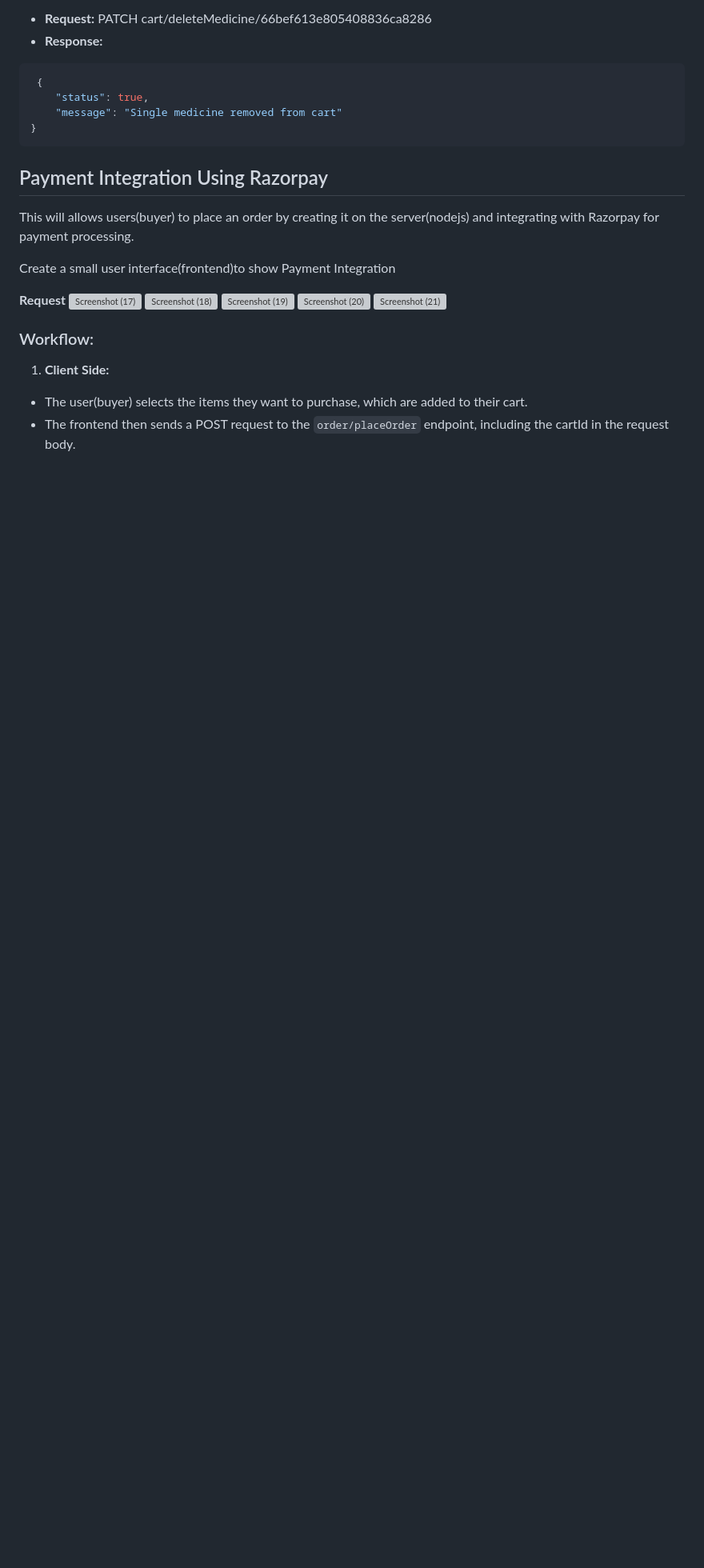
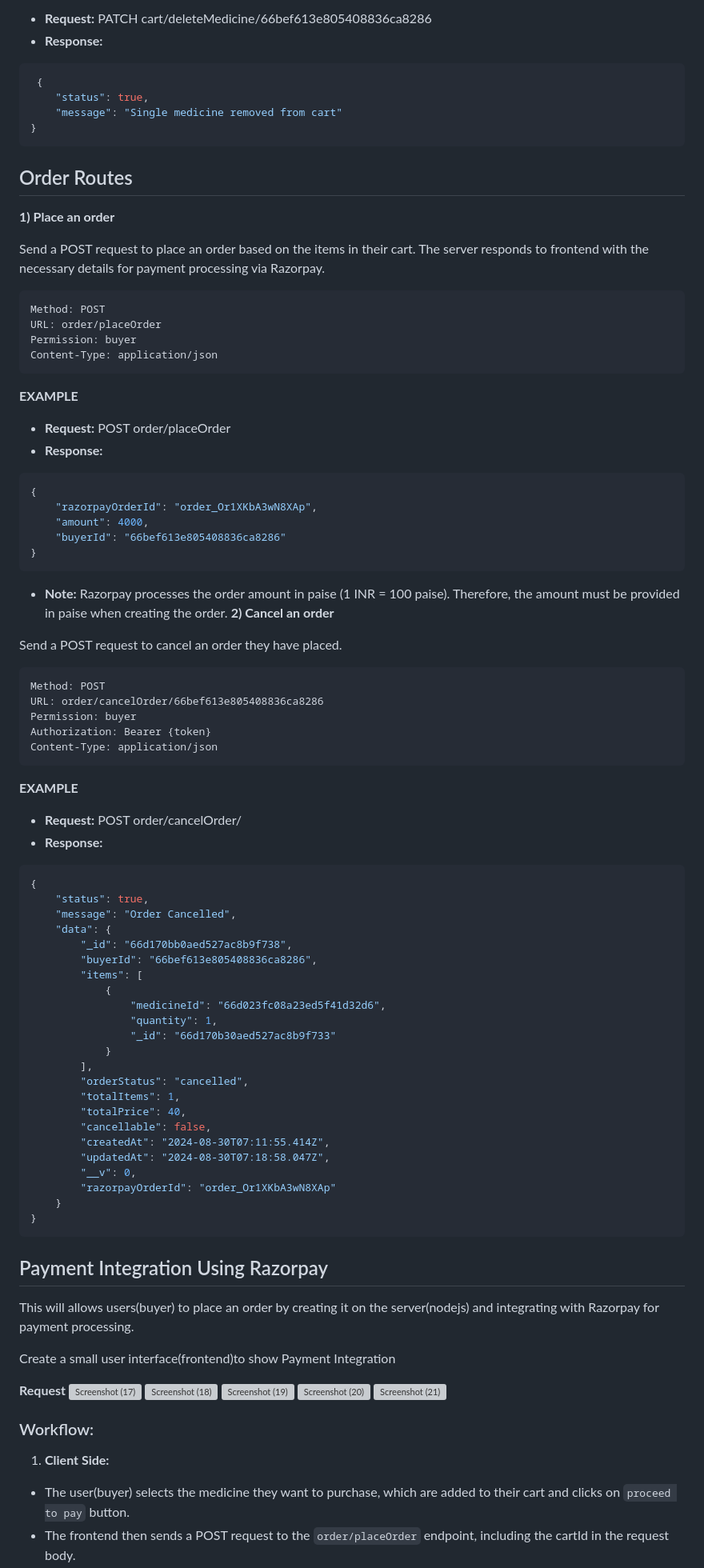
Before and after one commit to Dipali127/MediCart_RESTful_API, a Markdown page: README.md, the part around one of its changes. Shown at 80% size. Rendered like a GitHub page; blank space fills up the shorter version; grey boxes are pictures that could not be loaded.

`````diff
--- a/README.md
+++ b/README.md
@@ -768,6 +769,68 @@ Content-Type: application/json
     "message": "Single medicine removed from cart"
 }
 ```
+## Order Routes
+**1) Place an order**
+
+Send a POST request to place an order based on the items in their cart.
+The server responds to frontend with the necessary details for payment processing via Razorpay.
+
+````
+Method: POST
+URL: order/placeOrder
+Permission: buyer
+Content-Type: application/json
+````
+**EXAMPLE**
+* **Request:** POST order/placeOrder
+* **Response:**
+```json
+{
+    "razorpayOrderId": "order_Or1XKbA3wN8XAp",
+    "amount": 4000,
+    "buyerId": "66bef613e805408836ca8286"
+}
+```
+* **Note:**  Razorpay processes the order amount in paise (1 INR = 100 paise). Therefore, the amount must be provided in paise when creating the order.
+**2) Cancel an order**
+
+Send a POST request to cancel an order they have placed.
+
+````
+Method: POST
+URL: order/cancelOrder/66bef613e805408836ca8286
+Permission: buyer
+Authorization: Bearer {token}
+Content-Type: application/json
+````
+**EXAMPLE**
+* **Request:** POST order/cancelOrder/
+* **Response:**
+```json
+{
+    "status": true,
+    "message": "Order Cancelled",
+    "data": {
+        "_id": "66d170bb0aed527ac8b9f738",
+        "buyerId": "66bef613e805408836ca8286",
+        "items": [
+            {
+                "medicineId": "66d023fc08a23ed5f41d32d6",
+                "quantity": 1,
+                "_id": "66d170b30aed527ac8b9f733"
+            }
+        ],
+        "orderStatus": "cancelled",
+        "totalItems": 1,
+        "totalPrice": 40,
+        "cancellable": false,
+        "createdAt": "2024-08-30T07:11:55.414Z",
+        "updatedAt": "2024-08-30T07:18:58.047Z",
+        "__v": 0,
+        "razorpayOrderId": "order_Or1XKbA3wN8XAp"
+    }
+}
+```
 ## Payment Integration Using Razorpay
 This will allows users(buyer) to place an order by creating it on the server(nodejs) and integrating with Razorpay for payment processing.
 
@@ -783,5 +846,5 @@ Create a small user interface(frontend)to show Payment Integration
 ### Workflow:
 
 1. **Client Side:**
-* The user(buyer) selects the items they want to purchase, which are added to their cart.
+* The user(buyer) selects the medicine they want to purchase, which are added to their cart and clicks on `proceed to pay` button.
 * The frontend then sends a POST request to the `order/placeOrder` endpoint, including the cartId in the request body.
`````
Also changed, not shown: other parts of README.md (+20 -20 lines).
